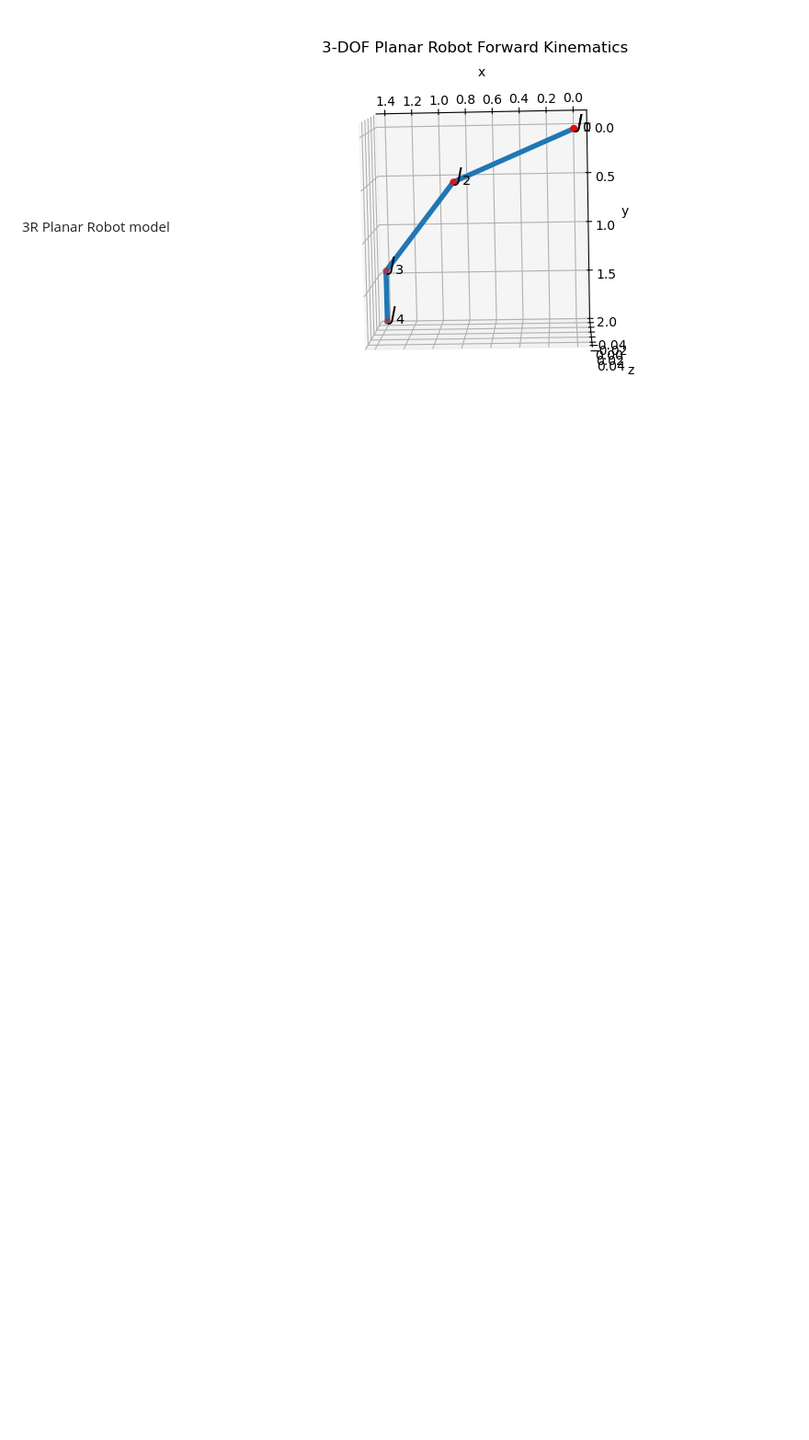
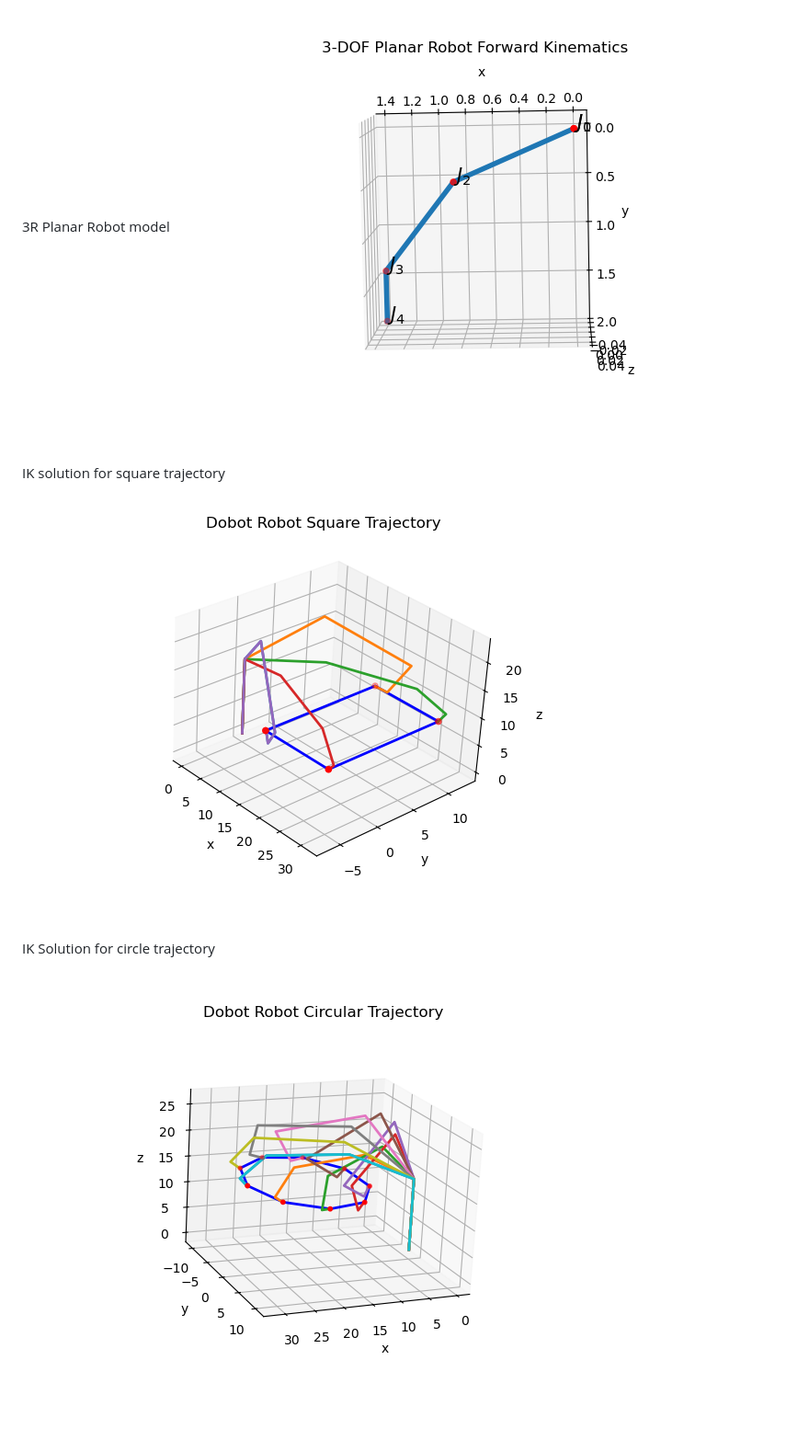
Before and after one commit to swagatk/robotics_code, a Markdown page: inverse_kinematics/readme.md, the part around the change. Shown: that part at 92% size. Drawn GitHub-style; pictures changed too: inverse_kinematics/images/circular_trajectroy.png (added), inverse_kinematics/images/square_trajectory.png (added); blank space fills up the shorter version.

```diff
--- a/inverse_kinematics/readme.md
+++ b/inverse_kinematics/readme.md
@@ -88,3 +88,10 @@ Dobot model
 
 3R Planar Robot model
 ![planar_robot](./images/3R_planar_robot_model.png)
+
+IK solution for square trajectory
+![square_trajectory](./images/square_trajectory.png)
+
+IK Solution for circle trajectory
+
+![circular_trajectory](./images/circular_trajectroy.png)
```
Also changed, not shown: 1 other file.
